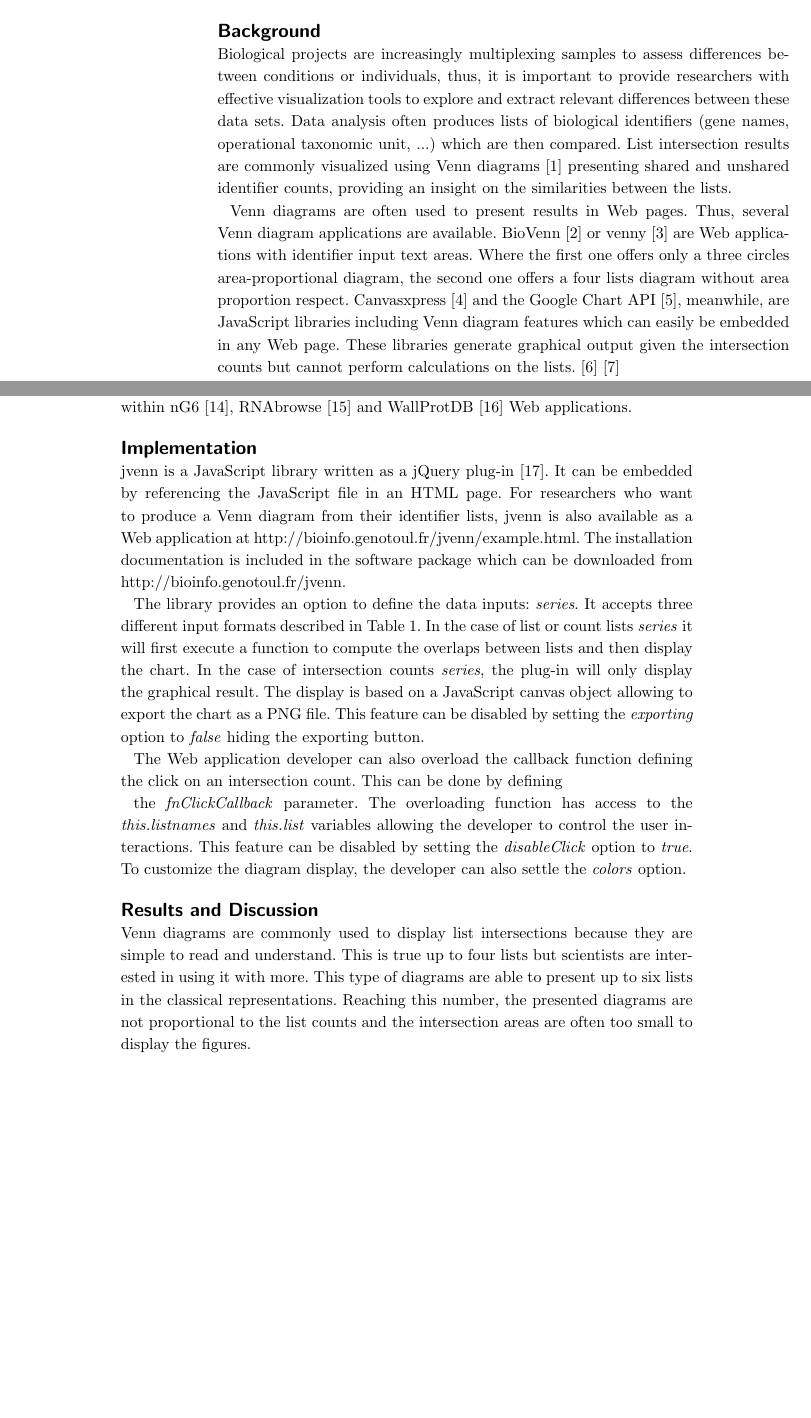
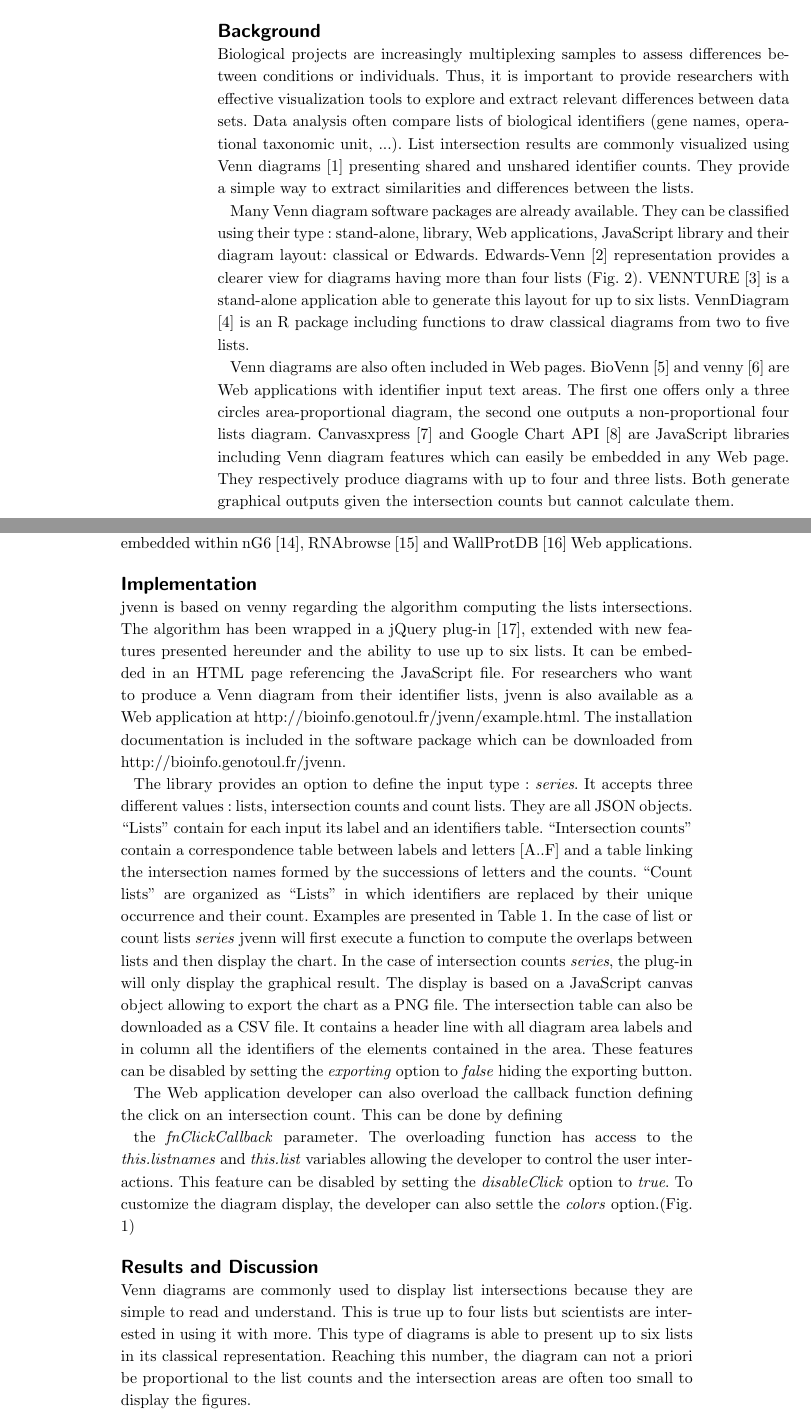
Before and after one commit to litchein/litchein.github.io, a LaTeX document (BMC_jvenn/bmc_jvenn.tex): two parts of pages 1 and 2 of 4 before the commit and two parts of pages 1 and 2 of 5 after it, joined at a grey line, cut so that both start at the same text, the shorter picture padded with empty space. Compiled offline with pdfLaTeX.

Commit message:
add some modification

```diff
--- a/BMC_jvenn/bmc_jvenn.tex
+++ b/BMC_jvenn/bmc_jvenn.tex
@@ -281,26 +281,29 @@ http://bioinfo.genotoul.fr/jvenn.
 \section*{Background}
 
 Biological projects are increasingly multiplexing samples to assess differences
-between conditions or individuals, thus, it is important to provide researchers
+between conditions or individuals. Thus, it is important to provide researchers
 with effective visualization tools to explore and extract relevant differences
-between these data sets. Data analysis often produces lists of biological
-identifiers (gene names, operational taxonomic unit, ...) which are then
-compared. List intersection results are commonly visualized using Venn diagrams
-\cite{Venn1880} presenting shared and unshared identifier counts, providing an
-insight on the similarities between the lists.
+between data sets. Data analysis often compare lists of biological
+identifiers (gene names, operational taxonomic unit, ...).
+List intersection results are commonly visualized using Venn diagrams
+\cite{Venn1880} presenting shared and unshared identifier counts. They provide a
+simple way to extract similarities and differences between the lists.
 
-Venn diagrams are often used to present results in Web pages. Thus, several Venn
-diagram applications are available. BioVenn \cite{Hulsen2008} or venny
-\cite{venny} are Web applications with identifier input text areas. Where the
+Many Venn diagram software packages are already available. They can be classified
+using their type : stand-alone, library, Web applications, JavaScript library and
+their diagram layout: classical or Edwards. Edwards-Venn \cite{Edwards2004} representation provides
+a clearer view for diagrams having more than four lists (Fig. 2). VENNTURE \cite{Bronwen2012}
+is a stand-alone application able to generate this layout for up to six lists. VennDiagram \cite{RVennDiagram}
+is an R package including functions to draw classical diagrams from two to five lists.
+
+Venn diagrams are also often included in Web pages.  BioVenn \cite{Hulsen2008} and venny
+\cite{venny} are Web applications with identifier input text areas. The
 first one offers only a three circles area-proportional diagram, the second one
-offers a four lists diagram without area proportion respect. Canvasxpress
-\cite{canvasxpress} and the Google Chart API \cite{googleAPI}, meanwhile, are
+outputs a non-proportional four lists diagram. Canvasxpress
+\cite{canvasxpress} and Google Chart API \cite{googleAPI} are
 JavaScript libraries including Venn diagram features which can easily be
-embedded in any Web page. These libraries generate graphical output given the
-intersection counts but cannot perform calculations on the lists.
-\cite{Bronwen2012}
-\cite{RVennDiagram}
-
+embedded in any Web page. They respectively produce diagrams with up to four and three lists.
+Both generate graphical outputs given the intersection counts but cannot calculate them.
 
 We introduce jvenn, a JavaScript library helping scientists to present their
 data, in the same spirit as already existing tools such as jbrowse
@@ -317,20 +320,31 @@ within nG6 \cite{Mariette2012}, RNAbrowse \cite{Mariette} and WallProtDB
 
 \section*{Implementation}
 
-jvenn is a JavaScript library written as a jQuery plug-in \cite{jquery}. It can
-be embedded by referencing the JavaScript file in an HTML page. For researchers
+jvenn is based on venny regarding the algorithm computing the lists intersections.
+The algorithm has been wrapped in a jQuery plug-in \cite{jquery}, extended with
+new features presented hereunder and the ability to use up to six lists.
+It can be embedded in an HTML page referencing the JavaScript file. For researchers
 who want to produce a Venn diagram from their identifier lists, jvenn is also
 available as a Web application at http://bioinfo.genotoul.fr/jvenn/example.html.
 The installation documentation is included in the software package which can be
 downloaded from http://bioinfo.genotoul.fr/jvenn.
 
-The library provides an option to define the data inputs: \textit{series}. It
-accepts three different input formats described in Table 1. In the case of list
-or count lists \textit{series} it will first execute a function to compute the
+The library provides an option to define the input type : \textit{series}. It
+accepts three different values : lists, intersection counts and count lists.
+They are all JSON objects. ``Lists'' contain for each input its label and an identifiers table.
+``Intersection counts'' contain a correspondence table
+between labels and letters [A..F] and a table linking the intersection names formed
+by the successions of letters and the counts. ``Count lists'' are organized as ``Lists''
+in which identifiers are replaced by their unique occurrence and their count.
+Examples are presented in Table 1. In the case of list
+or count lists \textit{series} jvenn will first execute a function to compute the
 overlaps between lists and then display the chart. In the case of intersection
 counts \textit{series}, the plug-in will only display the graphical result. The
 display is based on a JavaScript canvas object allowing to export the chart as a
-PNG file. This feature can be disabled by setting the \textit{exporting} option
+PNG file. The intersection table can also be downloaded as a CSV file.
+It contains a header line with all diagram area labels and in column all the
+identifiers of the elements contained in the area.
+These features can be disabled by setting the \textit{exporting} option
 to \textit{false} hiding the exporting button.
 
 The Web application developer can also overload the callback function defining
@@ -340,15 +354,15 @@ the \textit{fnClickCallback} parameter. The overloading function has access to
 the \textit{this.listnames} and \textit{this.list} variables allowing the
 developer to control the user interactions. This feature can be disabled by
 setting the \textit{disableClick} option to \textit{true}. To customize the
-diagram display, the developer can also settle the \textit{colors} option.
+diagram display, the developer can also settle the \textit{colors} option.(Fig. 1)
 
 
 \section*{Results and Discussion}
 
 Venn diagrams are commonly used to display list intersections because they are
 simple to read and understand. This is true up to four lists but scientists are
-interested in using it with more. This type of diagrams are able to present up
-to six lists in the classical representations. Reaching this number, the
-presented diagrams are not proportional to the list counts and the intersection
+interested in using it with more. This type of diagrams is able to present up
+to six lists in its classical representation. Reaching this number, the
+diagram can not a priori be proportional to the list counts and the intersection
 areas are often too small to display the figures.
 
```
Also changed, not shown: BMC_jvenn/bmc_jvenn.tex (12 more changed lines).
